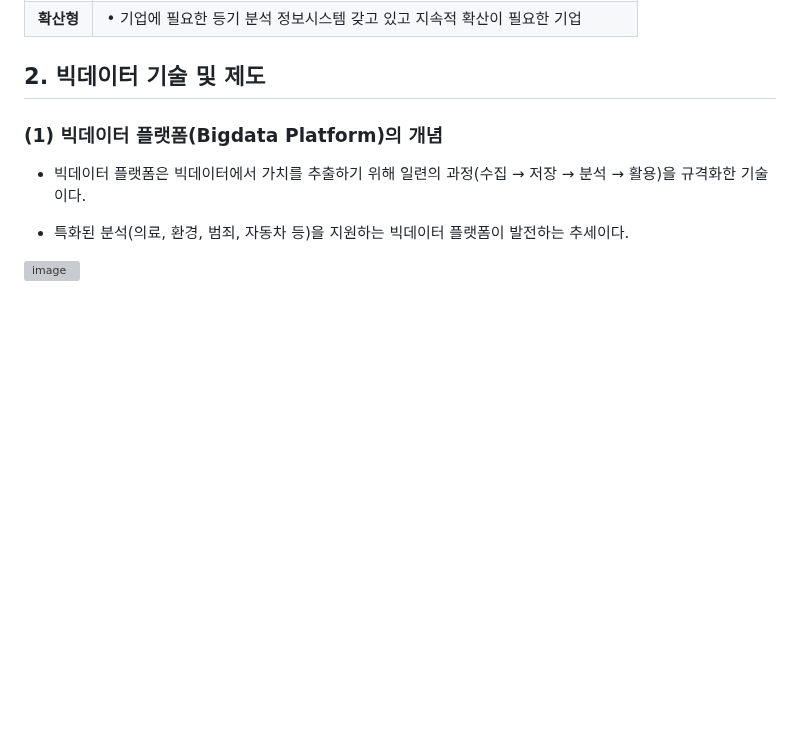
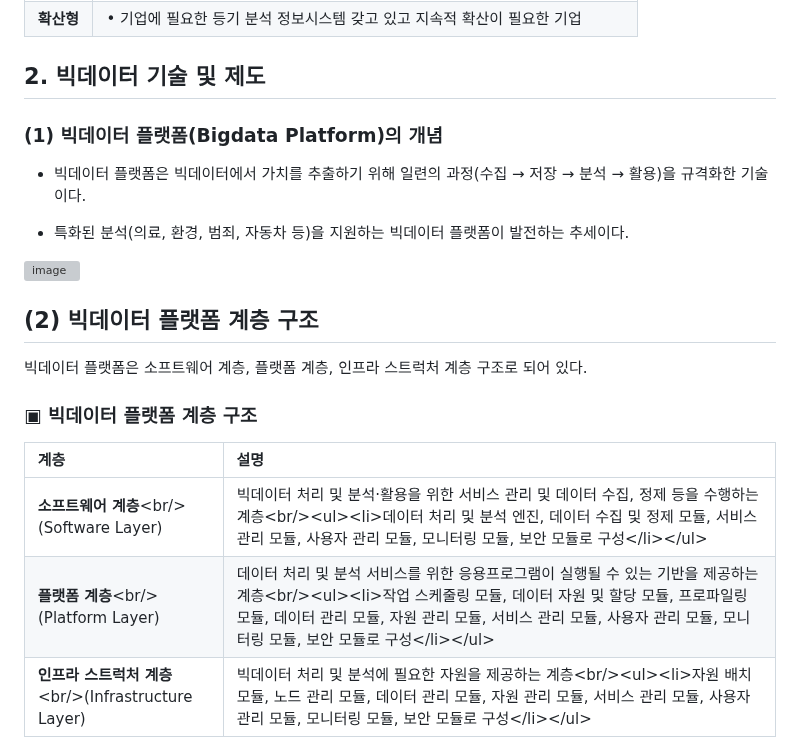
Before and after one commit to simpleego/studybigdata, a Markdown page: Chapter01_빅데이터의 이해.md, the part around the change. GitHub-like rendering; blank space fills up the shorter version; grey boxes are pictures that could not be loaded.

```diff
--- a/Chapter01_빅데이터의 이해.md
+++ b/Chapter01_빅데이터의 이해.md
@@ -548,3 +548,15 @@
 - 특화된 분석(의료, 환경, 범죄, 자동차 등)을 지원하는 빅데이터 플랫폼이 발전하는 추세이다.
 
 <img width="1798" height="656" alt="image" src="https://github.com/user-attachments/assets/e8180a42-7385-4c35-8323-f032750987a5" />
+
+## (2) 빅데이터 플랫폼 계층 구조
+
+빅데이터 플랫폼은 소프트웨어 계층, 플랫폼 계층, 인프라 스트럭처 계층 구조로 되어 있다.
+
+### **▣ 빅데이터 플랫폼 계층 구조**
+
+| 계층 | 설명 |
+| :--- | :--- |
+| **소프트웨어 계층**\<br/\>(Software Layer) | 빅데이터 처리 및 분석·활용을 위한 서비스 관리 및 데이터 수집, 정제 등을 수행하는 계층\<br/\>\<ul\>\<li\>데이터 처리 및 분석 엔진, 데이터 수집 및 정제 모듈, 서비스 관리 모듈, 사용자 관리 모듈, 모니터링 모듈, 보안 모듈로 구성\</li\>\</ul\> |
+| **플랫폼 계층**\<br/\>(Platform Layer) | 데이터 처리 및 분석 서비스를 위한 응용프로그램이 실행될 수 있는 기반을 제공하는 계층\<br/\>\<ul\>\<li\>작업 스케줄링 모듈, 데이터 자원 및 할당 모듈, 프로파일링 모듈, 데이터 관리 모듈, 자원 관리 모듈, 서비스 관리 모듈, 사용자 관리 모듈, 모니터링 모듈, 보안 모듈로 구성\</li\>\</ul\> |
+| **인프라 스트럭처 계층**\<br/\>(Infrastructure Layer) | 빅데이터 처리 및 분석에 필요한 자원을 제공하는 계층\<br/\>\<ul\>\<li\>자원 배치 모듈, 노드 관리 모듈, 데이터 관리 모듈, 자원 관리 모듈, 서비스 관리 모듈, 사용자 관리 모듈, 모니터링 모듈, 보안 모듈로 구성\</li\>\</ul\> |
```
